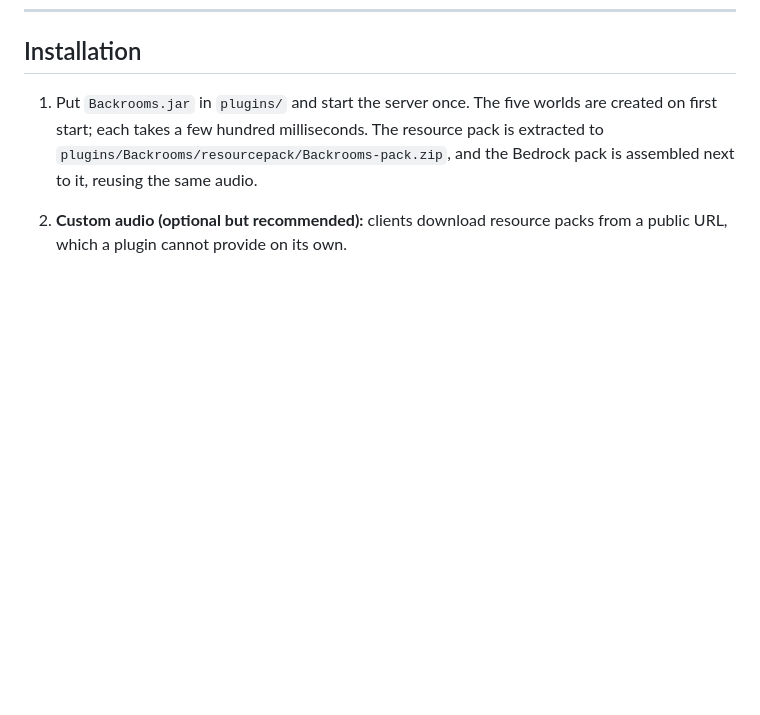
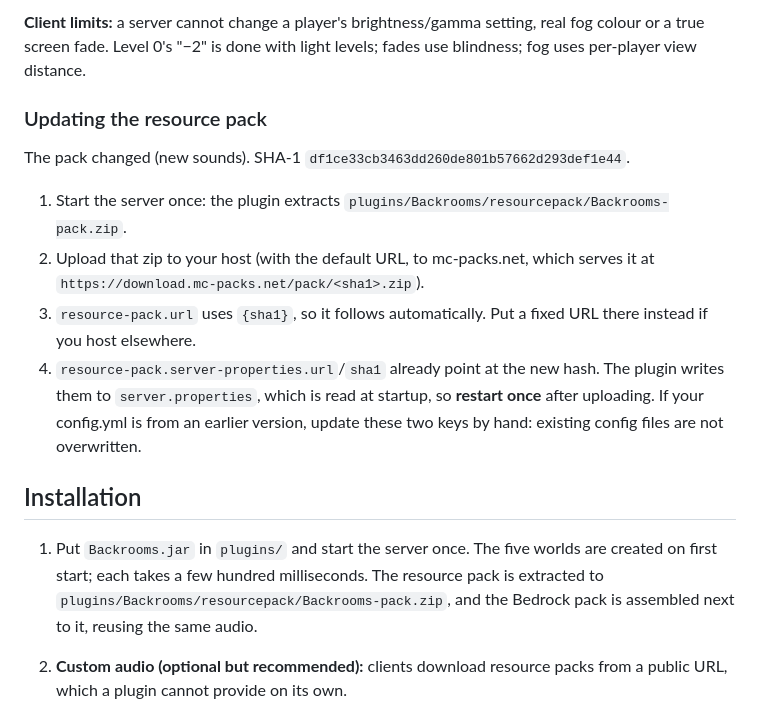
Before and after one commit to NoelEvahn/PowderPass, a Markdown page: README.md, the part around one of its changes. Rendered like a GitHub page; blank space fills up the shorter version.

```diff
--- a/README.md
+++ b/README.md
@@ -14,3 +33,12 @@ Backrooms adds a separate alternate reality to a Paper 1.21.11 server. It is bui
+**Client limits:** a server cannot change a player's brightness/gamma setting, real fog colour or a true screen fade. Level 0's "−2" is done with light levels; fades use blindness; fog uses per-player view distance.
+
+### Updating the resource pack
+
+The pack changed (new sounds). SHA-1 `df1ce33cb3463dd260de801b57662d293def1e44`.
+1. Start the server once: the plugin extracts `plugins/Backrooms/resourcepack/Backrooms-pack.zip`.
+2. Upload that zip to your host (with the default URL, to mc-packs.net, which serves it at `https://download.mc-packs.net/pack/<sha1>.zip`).
+3. `resource-pack.url` uses `{sha1}`, so it follows automatically. Put a fixed URL there instead if you host elsewhere.
+4. `resource-pack.server-properties.url`/`sha1` already point at the new hash. The plugin writes them to `server.properties`, which is read at startup, so **restart once** after uploading. If your config.yml is from an earlier version, update these two keys by hand: existing config files are not overwritten.
 
 ## Installation
 
```
Also changed, not shown: other parts of README.md (+19 -0 lines).
